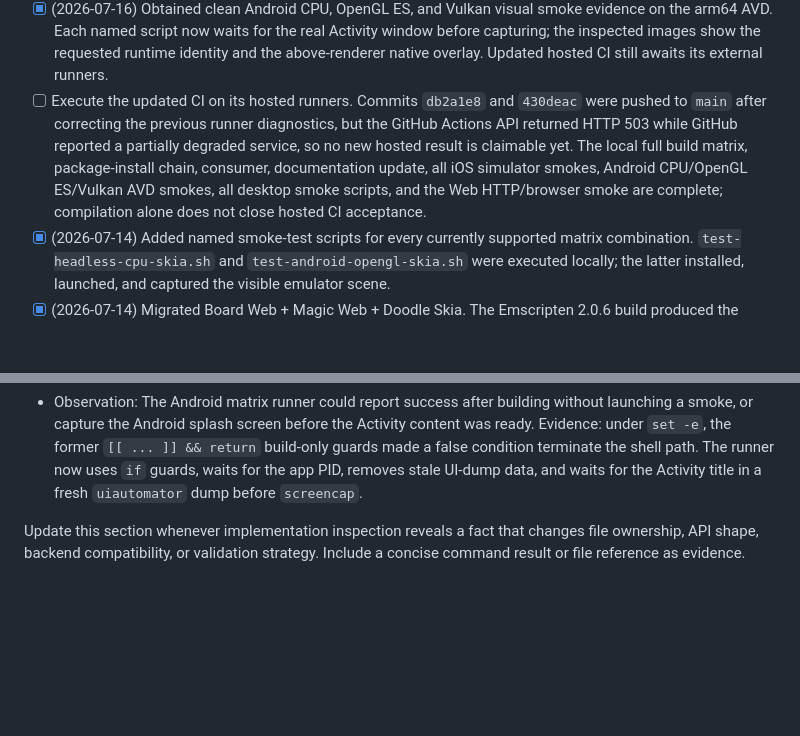
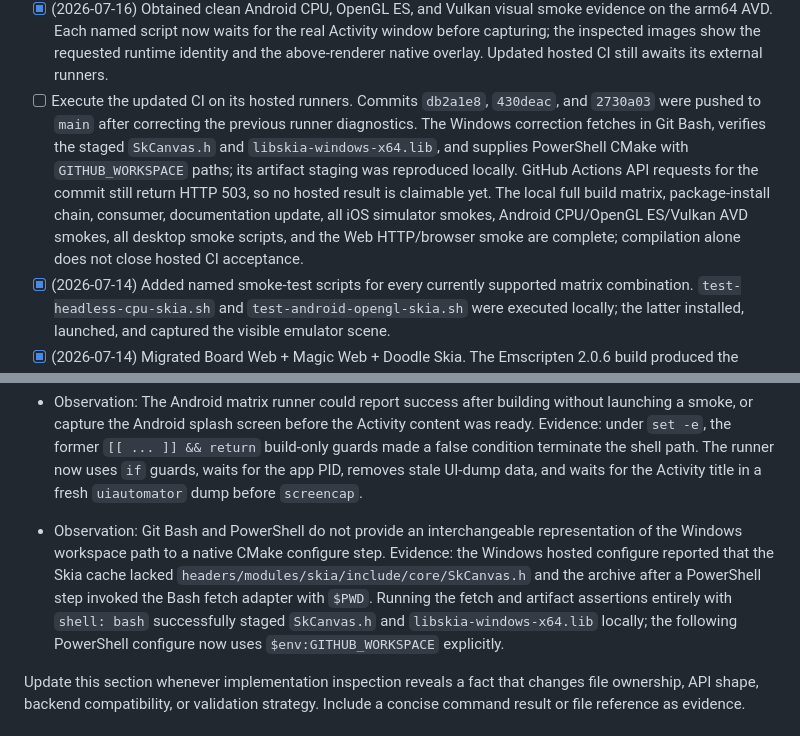
Before and after one commit to flsobral/didactic-doodle, a Markdown page: plans/convert-to-magic-doodle-board.md, 2 parts joined by grey strips. Rendered like a GitHub page; blank space fills up the shorter version.

Commit message:
docs: record Windows CI path correction
Document the Bash-to-PowerShell workspace-path mismatch that hid the staged Skia artifacts, the explicit preconfigure assertions, and the remaining hosted CI evidence gap.

```diff
--- a/plans/convert-to-magic-doodle-board.md
+++ b/plans/convert-to-magic-doodle-board.md
@@ -35,7 +35,7 @@ The new framework has exactly three public layers. **Board** owns application ho
 - [x] (2026-07-15) Replaced old CMake selections and target names with `BOARD_BACKEND`, `MAGIC_BACKEND`, and `DOODLE_RENDERER`; standalone layer builds and the iOS convenience entry use only the new selections.
 - [x] (2026-07-15) Removed temporary compatibility adapters, all framework-owned `tc_`/`Tc...` names, and obsolete legacy source directories after verifying no build references remained.
 - [x] (2026-07-16) Obtained clean Android CPU, OpenGL ES, and Vulkan visual smoke evidence on the arm64 AVD. Each named script now waits for the real Activity window before capturing; the inspected images show the requested runtime identity and the above-renderer native overlay. Updated hosted CI still awaits its external runners.
-- [ ] Execute the updated CI on its hosted runners. Commits `db2a1e8` and `430deac` were pushed to `main` after correcting the previous runner diagnostics, but the GitHub Actions API returned HTTP 503 while GitHub reported a partially degraded service, so no new hosted result is claimable yet. The local full build matrix, package-install chain, consumer, documentation update, all iOS simulator smokes, Android CPU/OpenGL ES/Vulkan AVD smokes, all desktop smoke scripts, and the Web HTTP/browser smoke are complete; compilation alone does not close hosted CI acceptance.
+- [ ] Execute the updated CI on its hosted runners. Commits `db2a1e8`, `430deac`, and `2730a03` were pushed to `main` after correcting the previous runner diagnostics. The Windows correction fetches in Git Bash, verifies the staged `SkCanvas.h` and `libskia-windows-x64.lib`, and supplies PowerShell CMake with `GITHUB_WORKSPACE` paths; its artifact staging was reproduced locally. GitHub Actions API requests for the commit still return HTTP 503, so no hosted result is claimable yet. The local full build matrix, package-install chain, consumer, documentation update, all iOS simulator smokes, Android CPU/OpenGL ES/Vulkan AVD smokes, all desktop smoke scripts, and the Web HTTP/browser smoke are complete; compilation alone does not close hosted CI acceptance.
 - [x] (2026-07-14) Added named smoke-test scripts for every currently supported matrix combination. `test-headless-cpu-skia.sh` and `test-android-opengl-skia.sh` were executed locally; the latter installed, launched, and captured the visible emulator scene.
 - [x] (2026-07-14) Migrated Board Web + Magic Web + Doodle Skia. The Emscripten 2.0.6 build produced the browser demo and Safari completed an eight-second smoke run over a local HTTP server; `scripts/test-web-skia.sh` records its generated artifacts.
 - [x] (2026-07-15) Converted `ios/CMakeLists.txt` into an iOS-only convenience entry point for the root Board + Magic + Doodle composition; it no longer compiles the legacy `Tc*` demo or graphics contexts directly.
@@ -111,6 +111,9 @@ The new framework has exactly three public layers. **Board** owns application ho
 
 - Observation: The Android matrix runner could report success after building without launching a smoke, or capture the Android splash screen before the Activity content was ready.
   Evidence: under `set -e`, the former `[[ ... ]] && return` build-only guards made a false condition terminate the shell path. The runner now uses `if` guards, waits for the app PID, removes stale UI-dump data, and waits for the Activity title in a fresh `uiautomator` dump before `screencap`.
+
+- Observation: Git Bash and PowerShell do not provide an interchangeable representation of the Windows workspace path to a native CMake configure step.
+  Evidence: the Windows hosted configure reported that the Skia cache lacked `headers/modules/skia/include/core/SkCanvas.h` and the archive after a PowerShell step invoked the Bash fetch adapter with `$PWD`. Running the fetch and artifact assertions entirely with `shell: bash` successfully staged `SkCanvas.h` and `libskia-windows-x64.lib` locally; the following PowerShell configure now uses `$env:GITHUB_WORKSPACE` explicitly.
 
 Update this section whenever implementation inspection reveals a fact that changes file ownership, API shape, backend compatibility, or validation strategy. Include a concise command result or file reference as evidence.
 
```
